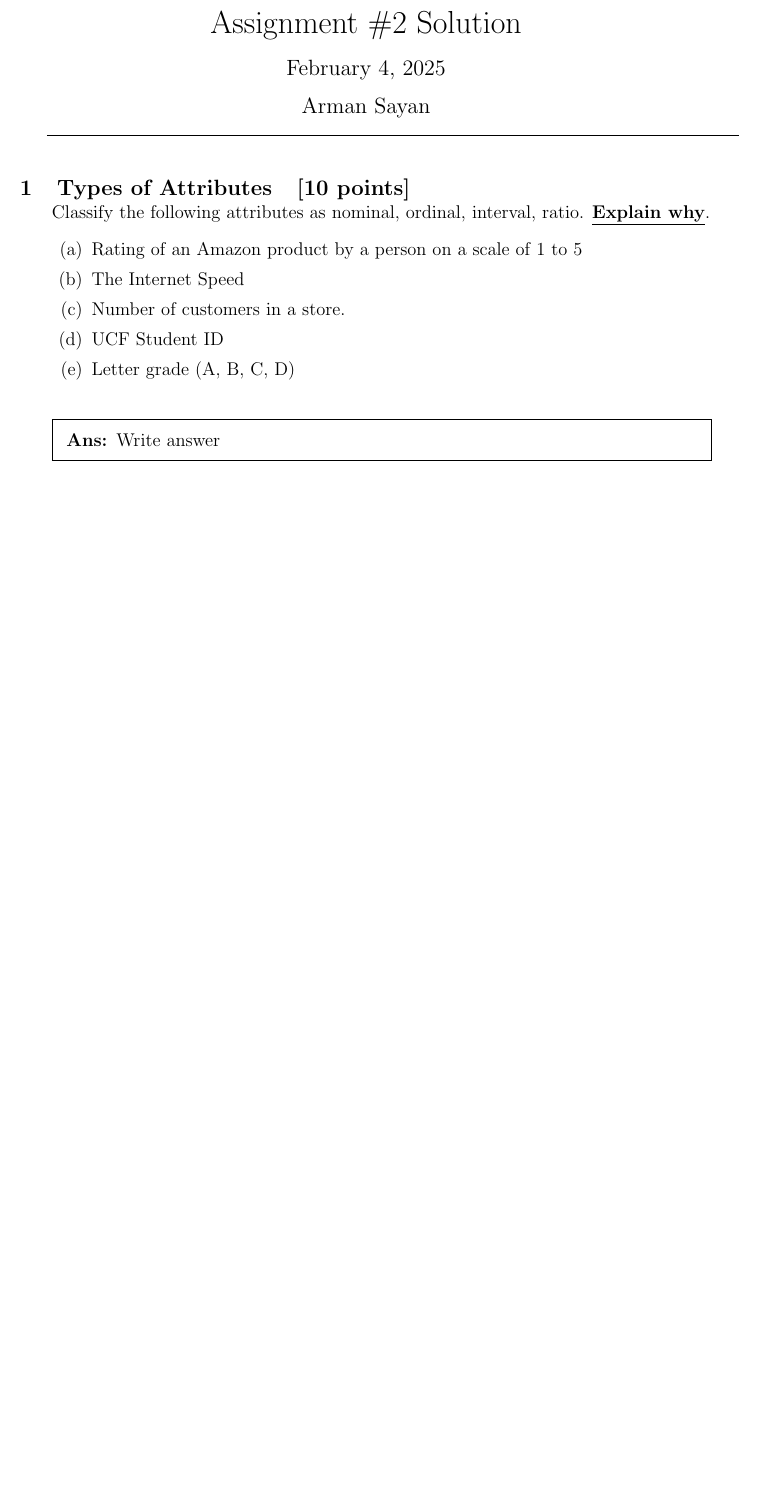
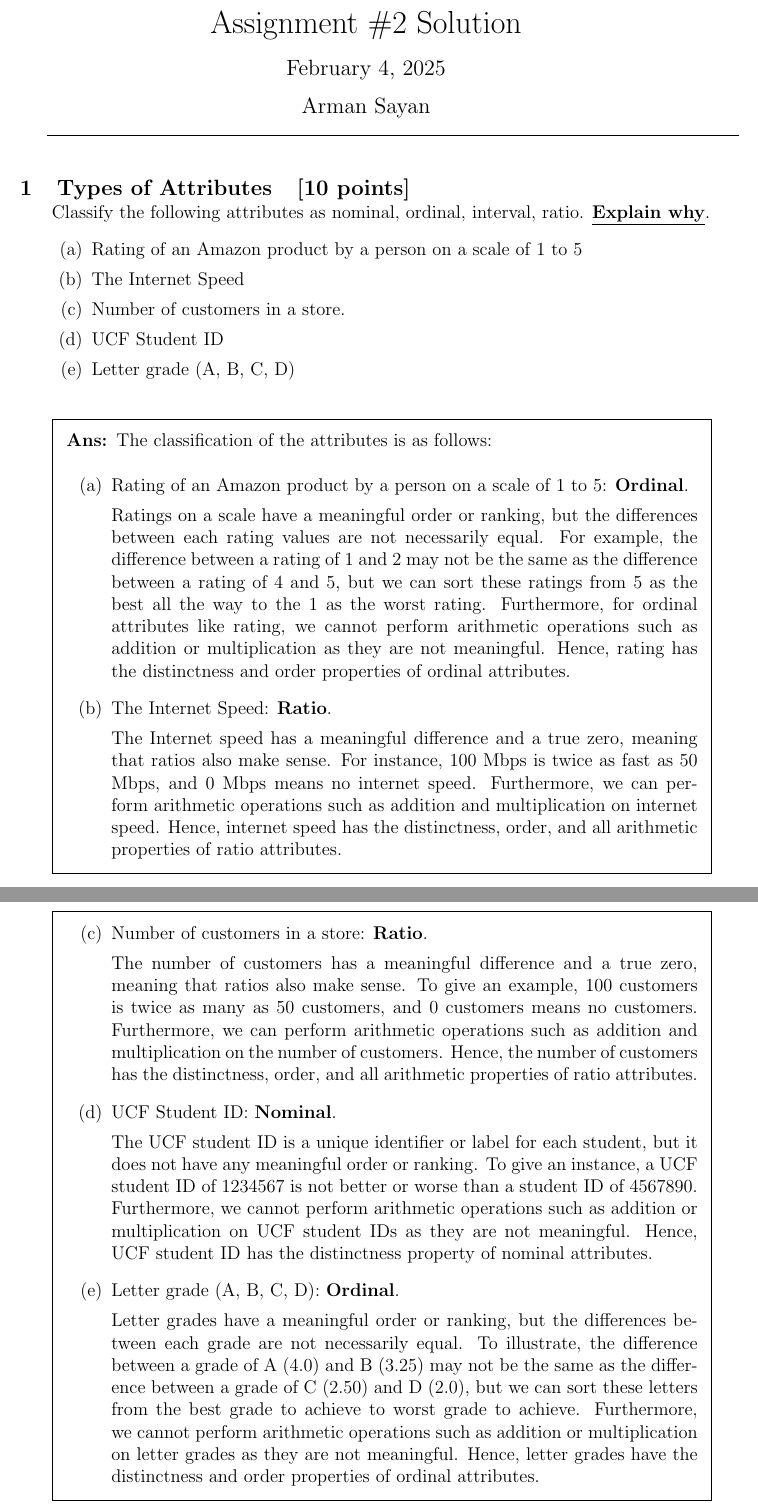
Before and after one commit to sayanarman/CAP_5610_Assignment_2_Solution, a LaTeX problem sheet (CAP_5610_Assignment_2_Solution_Arman_Sayan.tex): part of page 1 of 5 before the commit and two parts of pages 1 and 2 of 15 after it, the two joined at a grey line, cut so that both start at the same text, the shorter picture padded with empty space. Compiled offline with pdfLaTeX.

Commit message:
Answer Written for Q1, Q3, Q4 and Q5

```diff
--- a/CAP_5610_Assignment_2_Solution_Arman_Sayan.tex
+++ b/CAP_5610_Assignment_2_Solution_Arman_Sayan.tex
@@ -77,7 +77,46 @@
     \end{enumerate}
 
     \begin{solution}
-        Write answer
+        The classification of the attributes is as follows:
+
+        \begin{enumerate}[label=(\alph*)]
+            \item Rating of an Amazon product by a person on a scale of 1 to 5: \textbf{Ordinal}.
+
+            Ratings on a scale have a meaningful order or ranking, but the differences between each rating values are not necessarily equal.
+            For example, the difference between a rating of 1 and 2 may not be the same as the difference between a rating of 4 and 5, but we can sort these ratings from
+            5 as the best all the way to the 1 as the worst rating.
+            Furthermore, for ordinal attributes like rating, we cannot perform arithmetic operations such as addition or multiplication as they are not meaningful.
+            Hence, rating has the distinctness and order properties of ordinal attributes.
+
+            \item The Internet Speed: \textbf{Ratio}.
+
+            The Internet speed has a meaningful difference and a true zero, meaning that ratios also make sense.
+            For instance, 100 Mbps is twice as fast as 50 Mbps, and 0 Mbps means no internet speed.
+            Furthermore, we can perform arithmetic operations such as addition and multiplication on internet speed.
+            Hence, internet speed has the distinctness, order, and all arithmetic properties of ratio attributes.
+
+            \item Number of customers in a store: \textbf{Ratio}.
+
+            The number of customers has a meaningful difference and a true zero, meaning that ratios also make sense.
+            To give an example, 100 customers is twice as many as 50 customers, and 0 customers means no customers.
+            Furthermore, we can perform arithmetic operations such as addition and multiplication on the number of customers.
+            Hence, the number of customers has the distinctness, order, and all arithmetic properties of ratio attributes.
+
+            \item UCF Student ID: \textbf{Nominal}.
+
+            The UCF student ID is a unique identifier or label for each student, but it does not have any meaningful order or ranking.
+            To give an instance, a UCF student ID of 1234567 is not better or worse than a student ID of 4567890.
+            Furthermore, we cannot perform arithmetic operations such as addition or multiplication on UCF student IDs as they are not meaningful.
+            Hence, UCF student ID has the distinctness property of nominal attributes.
+
+            \item Letter grade (A, B, C, D): \textbf{Ordinal}.
+
+            Letter grades have a meaningful order or ranking, but the differences between each grade are not necessarily equal.
+            To illustrate, the difference between a grade of A (4.0) and B (3.25) may not be the same as the difference between a grade of C (2.50) and D (2.0), but we can
+            sort these letters from the best grade to achieve to worst grade to achieve.
+            Furthermore, we cannot perform arithmetic operations such as addition or multiplication on letter grades as they are not meaningful.
+            Hence, letter grades have the distinctness and order properties of ordinal attributes.
+        \end{enumerate}
     \end{solution}
 
     \pagebreak
```
Also changed, not shown: CAP_5610_Assignment_2_Solution_Arman_Sayan.pdf, CAP_5610_Assignment_2_Solution_Arman_Sayan_1.pdf (added), CAP_5610_Assignment_2_Solution_Arman_Sayan.tex (48 more changed lines), 2 other files.
